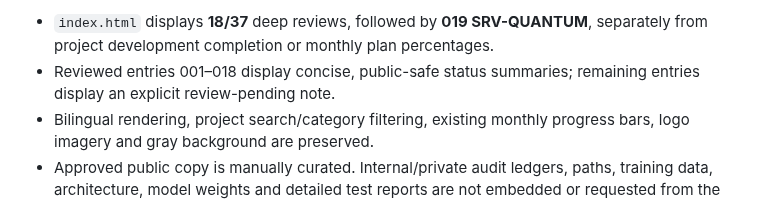
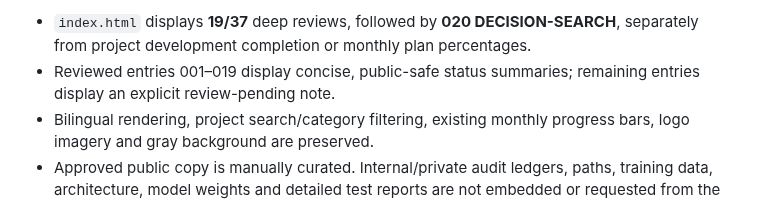
Before and after one commit to SunTung/Public-Showcase, a Markdown page: WEBSITE_README.md, the part around one of its changes. GitHub-like rendering.

```diff
--- a/WEBSITE_README.md
+++ b/WEBSITE_README.md
@@ -58,6 +58,6 @@ This branch is intentionally isolated from `main` until reviewed.
 
-- `index.html` displays **18/37** deep reviews, followed by **019 SRV-QUANTUM**, separately from project development completion or monthly plan percentages.
-- Reviewed entries 001–018 display concise, public-safe status summaries; remaining entries display an explicit review-pending note.
+- `index.html` displays **19/37** deep reviews, followed by **020 DECISION-SEARCH**, separately from project development completion or monthly plan percentages.
+- Reviewed entries 001–019 display concise, public-safe status summaries; remaining entries display an explicit review-pending note.
 - Bilingual rendering, project search/category filtering, existing monthly progress bars, logo imagery and gray background are preserved.
 - Approved public copy is manually curated. Internal/private audit ledgers, paths, training data, architecture, model weights and detailed test reports are not embedded or requested from the browser.
 - Latest website update uses the existing GitHub Pages CI validation and deployment workflow.
```
Also changed, not shown: other parts of WEBSITE_README.md (+12 -6 lines).
